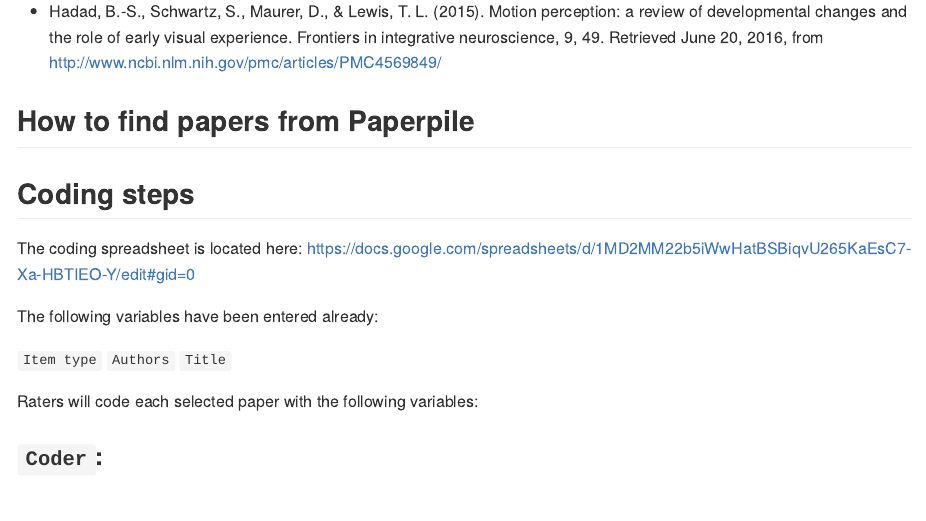
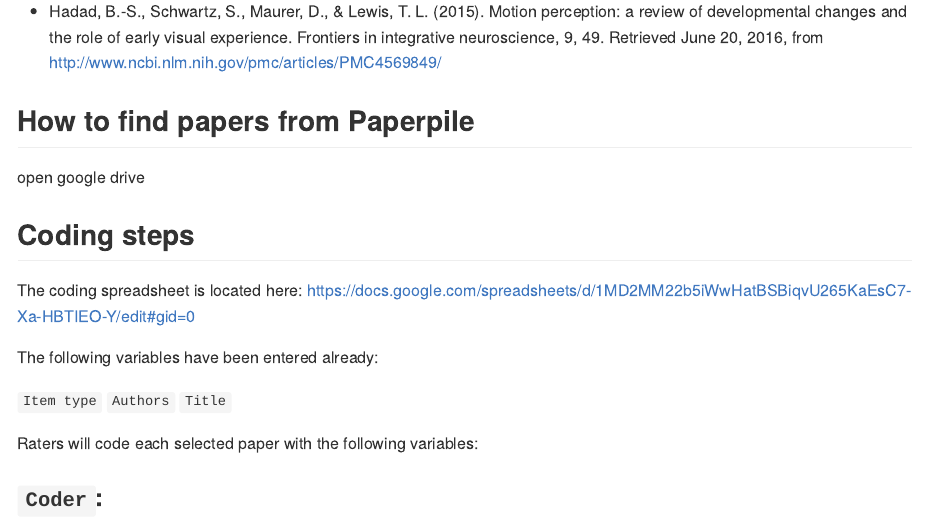
Before and after one commit to gilmore-lab/motion-metaanalysis, an R Markdown document (protocol.Rmd): the page in a window 1100 px wide, from 2620 px down. Rendered offline with R 4.5, knitr and Pandoc, with nearby package versions.

Commit message:
Update protocol.Rmd

```diff
--- a/protocol.Rmd
+++ b/protocol.Rmd
@@ -102,7 +102,7 @@ Look within papers we've tagged for references.
 - Hadad, B.-S., Schwartz, S., Maurer, D., & Lewis, T. L. (2015). Motion perception: a review of developmental changes and the role of early visual experience. Frontiers in integrative neuroscience, 9, 49. Retrieved June 20, 2016, from http://www.ncbi.nlm.nih.gov/pmc/articles/PMC4569849/
 
 ## How to find papers from Paperpile
-
+open google drive
 
 
 ## Coding steps
```
